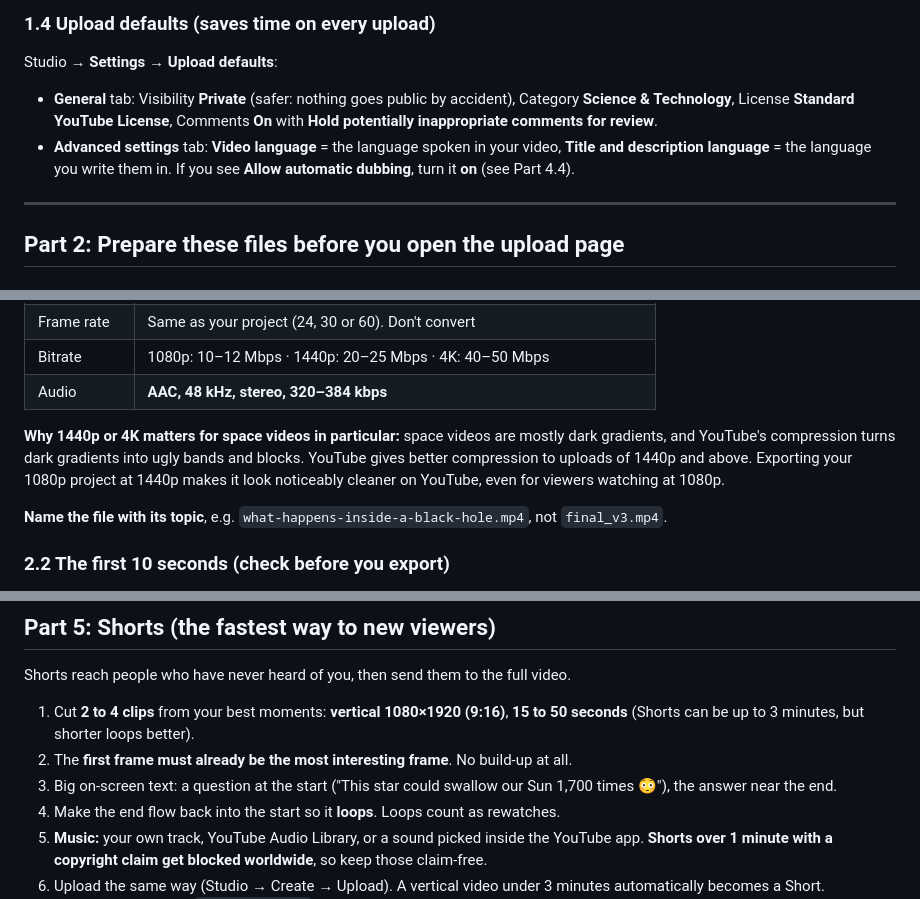
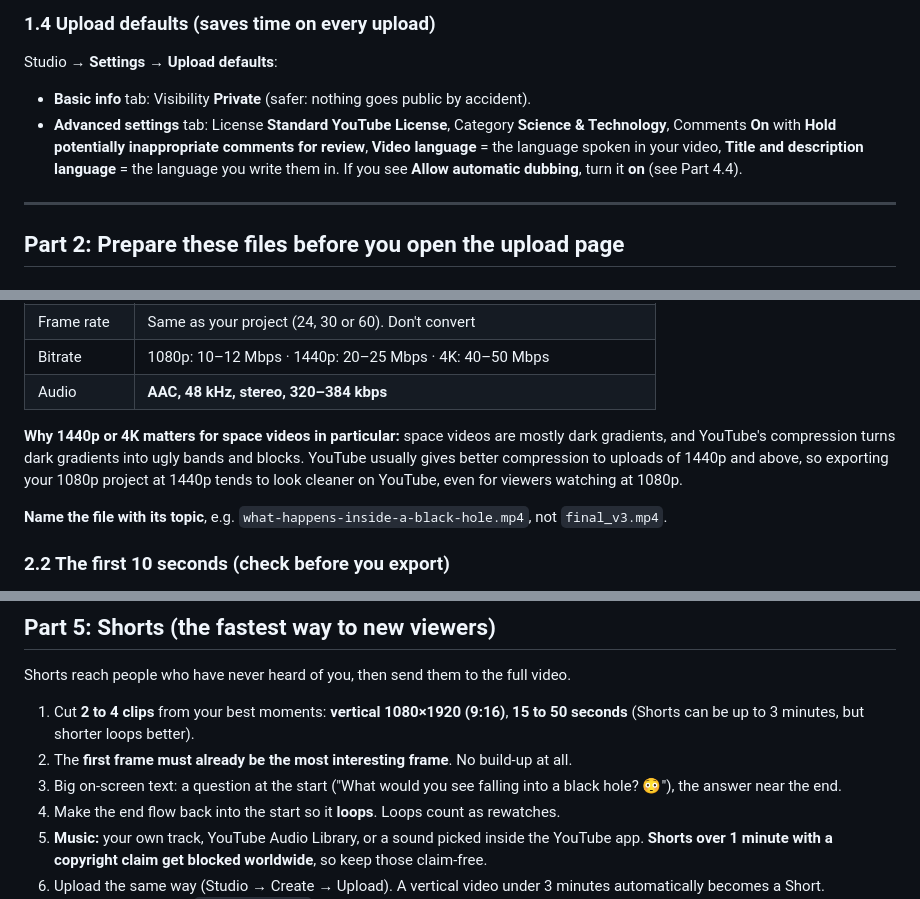
Before and after one commit to rishabh071106-eng/ai-academy, a Markdown page: YOUTUBE-UPLOAD-GUIDE.md, 3 parts joined by grey strips. GitHub-like rendering.

Commit message:
YouTube guide: correct the Upload defaults tabs, soften the 1440p claim, safer Shorts example
Co-Authored-By: Claude Opus 5.5 <noreply@anthropic.com>
Claude-Session: https://claude.ai/code/session_016ifPMaHAD3SGZnr2bbMeUu

```diff
--- a/YOUTUBE-UPLOAD-GUIDE.md
+++ b/YOUTUBE-UPLOAD-GUIDE.md
@@ -53,11 +53,11 @@ Studio → **Settings** → **Channel** → **Basic info**:
 
 ### 1.4 Upload defaults (saves time on every upload)
 Studio → **Settings** → **Upload defaults**:
-- **General** tab: Visibility **Private** (safer: nothing goes public by accident),
-  Category **Science & Technology**, License **Standard YouTube License**, Comments **On**
-  with **Hold potentially inappropriate comments for review**.
-- **Advanced settings** tab: **Video language** = the language spoken in your video,
-  **Title and description language** = the language you write them in.
+- **Basic info** tab: Visibility **Private** (safer: nothing goes public by accident).
+- **Advanced settings** tab: License **Standard YouTube License**, Category
+  **Science & Technology**, Comments **On** with **Hold potentially inappropriate comments
+  for review**, **Video language** = the language spoken in your video, **Title and
+  description language** = the language you write them in.
   If you see **Allow automatic dubbing**, turn it **on** (see Part 4.4).
 
 ---
@@ -77,8 +77,8 @@ Studio → **Settings** → **Upload defaults**:
 
 **Why 1440p or 4K matters for space videos in particular:** space videos are mostly dark
 gradients, and YouTube's compression turns dark gradients into ugly bands and blocks.
-YouTube gives better compression to uploads of 1440p and above. Exporting your 1080p
-project at 1440p makes it look noticeably cleaner on YouTube, even for viewers watching
+YouTube usually gives better compression to uploads of 1440p and above, so exporting
+your 1080p project at 1440p tends to look cleaner on YouTube, even for viewers watching
 at 1080p.
 
 **Name the file with its topic**, e.g. `what-happens-inside-a-black-hole.mp4`, not
@@ -327,8 +327,8 @@ Shorts reach people who have never heard of you, then send them to the full vide
 1. Cut **2 to 4 clips** from your best moments: **vertical 1080×1920 (9:16)**,
    **15 to 50 seconds** (Shorts can be up to 3 minutes, but shorter loops better).
 2. The **first frame must already be the most interesting frame**. No build-up at all.
-3. Big on-screen text: a question at the start ("This star could swallow our Sun 1,700
-   times 😳"), the answer near the end.
+3. Big on-screen text: a question at the start ("What would you see falling into a black
+   hole? 😳"), the answer near the end.
 4. Make the end flow back into the start so it **loops**. Loops count as rewatches.
 5. **Music:** your own track, YouTube Audio Library, or a sound picked inside the YouTube
    app. **Shorts over 1 minute with a copyright claim get blocked worldwide**, so keep
```
Also changed, not shown: other parts of YOUTUBE-UPLOAD-GUIDE.md (+2 -2 lines).
